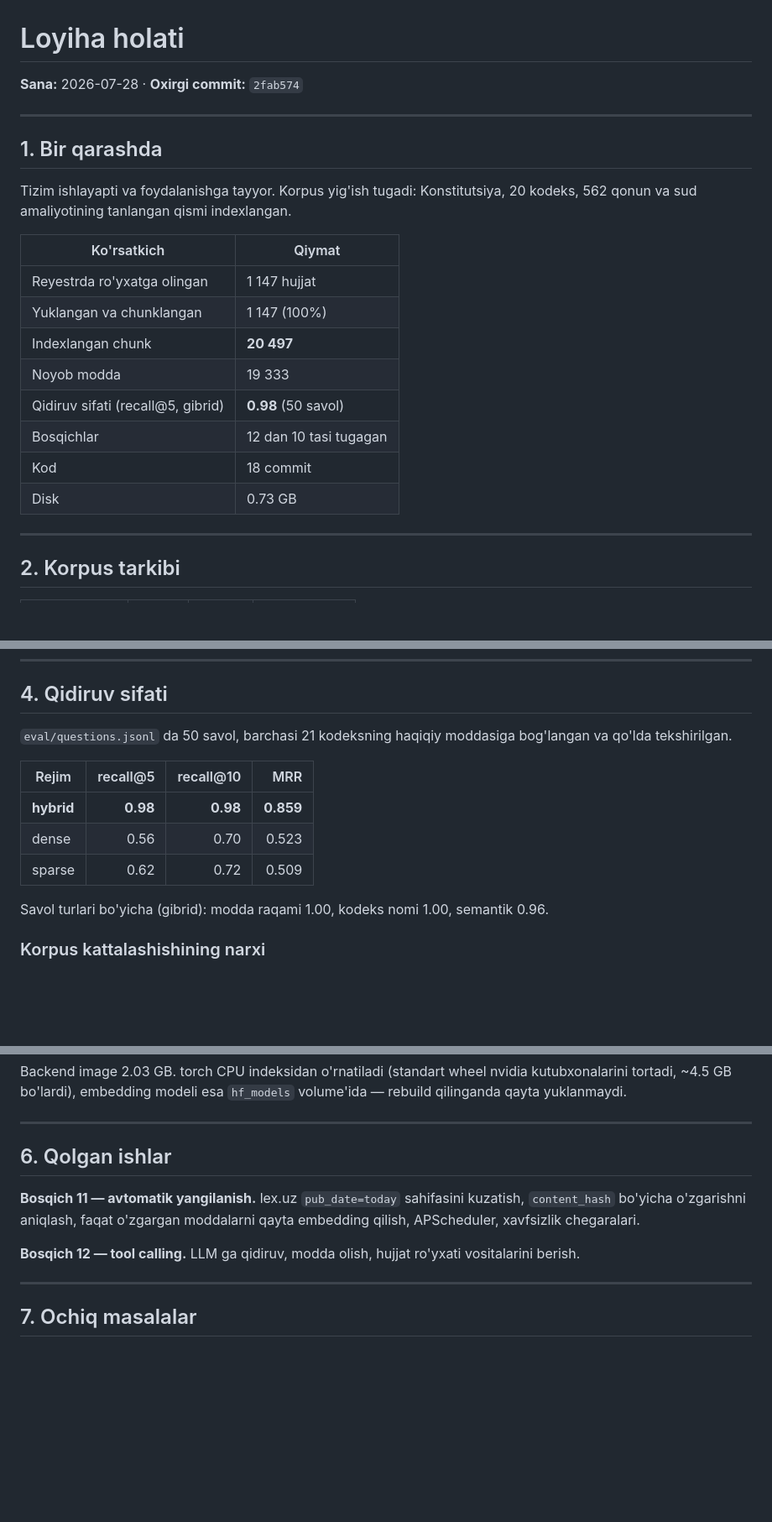
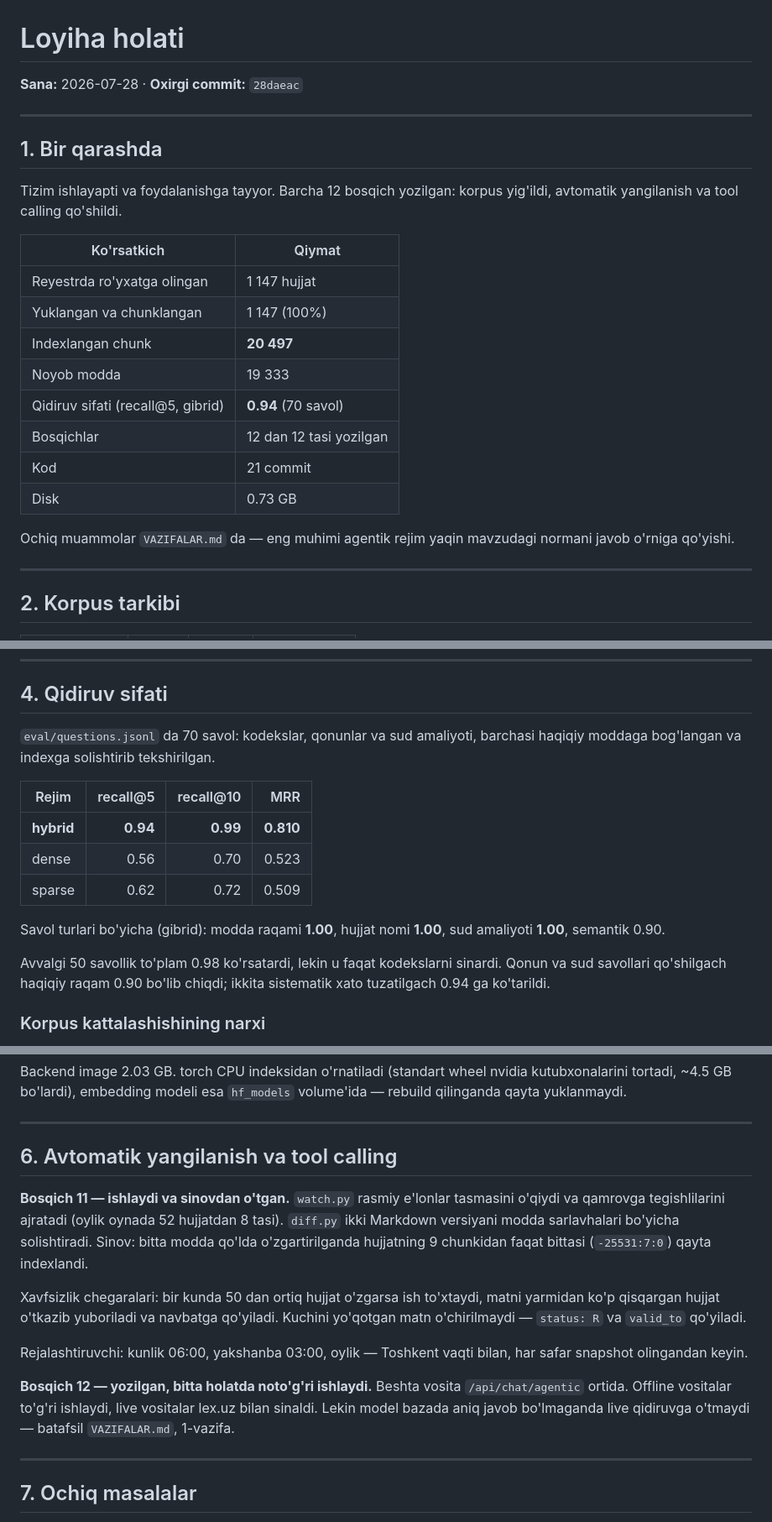
Before and after one commit to toxirerkinov70-commits/huquq-ai, a Markdown page: HOLAT.md, 3 parts joined by grey strips. Shown at 84% size. Rendered like a GitHub page; blank space fills up the shorter version.

```diff
--- a/HOLAT.md
+++ b/HOLAT.md
@@ -1,13 +1,13 @@
 # Loyiha holati
 
-**Sana:** 2026-07-28 · **Oxirgi commit:** `2fab574`
+**Sana:** 2026-07-28 · **Oxirgi commit:** `28daeac`
 
 ---
 
 ## 1. Bir qarashda
 
-Tizim ishlayapti va foydalanishga tayyor. Korpus yig'ish tugadi: Konstitutsiya,
-20 kodeks, 562 qonun va sud amaliyotining tanlangan qismi indexlangan.
+Tizim ishlayapti va foydalanishga tayyor. Barcha 12 bosqich yozilgan: korpus
+yig'ildi, avtomatik yangilanish va tool calling qo'shildi.
 
 | Ko'rsatkich | Qiymat |
 |---|---|
@@ -15,10 +15,13 @@ Tizim ishlayapti va foydalanishga tayyor. Korpus yig'ish tugadi: Konstitutsiya,
 | Yuklangan va chunklangan | 1 147 (100%) |
 | Indexlangan chunk | **20 497** |
 | Noyob modda | 19 333 |
-| Qidiruv sifati (recall@5, gibrid) | **0.98** (50 savol) |
-| Bosqichlar | 12 dan 10 tasi tugagan |
-| Kod | 18 commit |
+| Qidiruv sifati (recall@5, gibrid) | **0.94** (70 savol) |
+| Bosqichlar | 12 dan 12 tasi yozilgan |
+| Kod | 21 commit |
 | Disk | 0.73 GB |
+
+Ochiq muammolar `VAZIFALAR.md` da — eng muhimi agentik rejim yaqin mavzudagi
+normani javob o'rniga qo'yishi.
 
 ---
 
@@ -73,17 +76,21 @@ graph LR
 
 ## 4. Qidiruv sifati
 
-`eval/questions.jsonl` da 50 savol, barchasi 21 kodeksning haqiqiy
-moddasiga bog'langan va qo'lda tekshirilgan.
+`eval/questions.jsonl` da 70 savol: kodekslar, qonunlar va sud amaliyoti,
+barchasi haqiqiy moddaga bog'langan va indexga solishtirib tekshirilgan.
 
 | Rejim | recall@5 | recall@10 | MRR |
 |---|---:|---:|---:|
-| **hybrid** | **0.98** | **0.98** | **0.859** |
+| **hybrid** | **0.94** | **0.99** | **0.810** |
 | dense | 0.56 | 0.70 | 0.523 |
 | sparse | 0.62 | 0.72 | 0.509 |
 
-Savol turlari bo'yicha (gibrid): modda raqami 1.00, kodeks nomi 1.00,
-semantik 0.96.
+Savol turlari bo'yicha (gibrid): modda raqami **1.00**, hujjat nomi **1.00**,
+sud amaliyoti **1.00**, semantik 0.90.
+
+Avvalgi 50 savollik to'plam 0.98 ko'rsatardi, lekin u faqat kodekslarni
+sinardi. Qonun va sud savollari qo'shilgach haqiqiy raqam 0.90 bo'lib chiqdi;
+ikkita sistematik xato tuzatilgach 0.94 ga ko'tarildi.
 
 ### Korpus kattalashishining narxi
 
@@ -133,14 +140,25 @@ nvidia kutubxonalarini tortadi, ~4.5 GB bo'lardi), embedding modeli esa
 
 ---
 
-## 6. Qolgan ishlar
+## 6. Avtomatik yangilanish va tool calling
 
-**Bosqich 11 — avtomatik yangilanish.** lex.uz `pub_date=today` sahifasini
-kuzatish, `content_hash` bo'yicha o'zgarishni aniqlash, faqat o'zgargan
-moddalarni qayta embedding qilish, APScheduler, xavfsizlik chegaralari.
+**Bosqich 11 — ishlaydi va sinovdan o'tgan.** `watch.py` rasmiy e'lonlar
+tasmasini o'qiydi va qamrovga tegishlilarini ajratadi (oylik oynada 52 hujjatdan
+8 tasi). `diff.py` ikki Markdown versiyani modda sarlavhalari bo'yicha
+solishtiradi. Sinov: bitta modda qo'lda o'zgartirilganda hujjatning 9 chunkidan
+faqat bittasi (`-25531:7:0`) qayta indexlandi.
 
-**Bosqich 12 — tool calling.** LLM ga qidiruv, modda olish, hujjat ro'yxati
-vositalarini berish.
+Xavfsizlik chegaralari: bir kunda 50 dan ortiq hujjat o'zgarsa ish to'xtaydi,
+matni yarmidan ko'p qisqargan hujjat o'tkazib yuboriladi va navbatga qo'yiladi.
+Kuchini yo'qotgan matn o'chirilmaydi — `status: R` va `valid_to` qo'yiladi.
+
+Rejalashtiruvchi: kunlik 06:00, yakshanba 03:00, oylik — Toshkent vaqti bilan,
+har safar snapshot olingandan keyin.
+
+**Bosqich 12 — yozilgan, bitta holatda noto'g'ri ishlaydi.** Beshta vosita
+`/api/chat/agentic` ortida. Offline vositalar to'g'ri ishlaydi, live vositalar
+lex.uz bilan sinaldi. Lekin model bazada aniq javob bo'lmaganda live qidiruvga
+o'tmaydi — batafsil `VAZIFALAR.md`, 1-vazifa.
 
 ---
 
```
Also changed, not shown: VAZIFALAR.md (+104 -134 lines).
